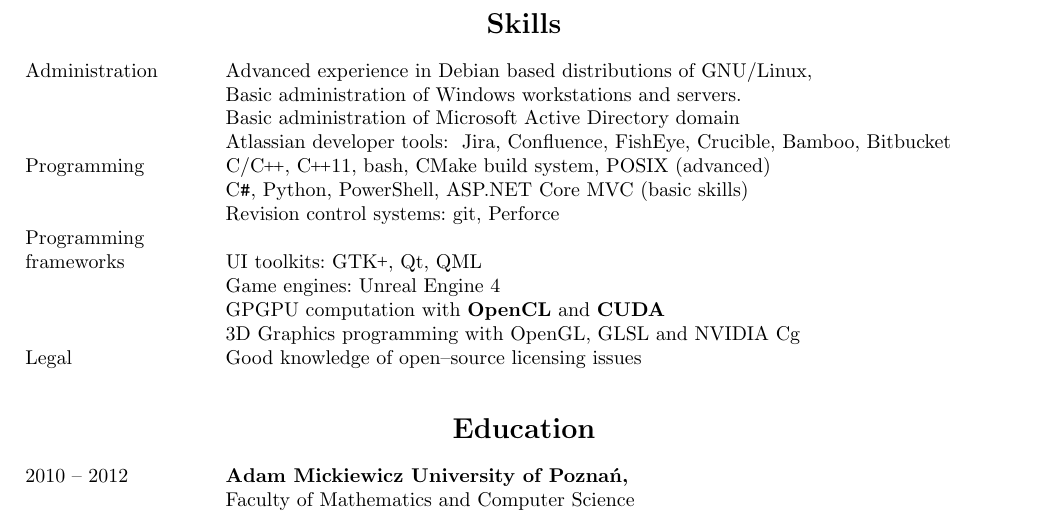
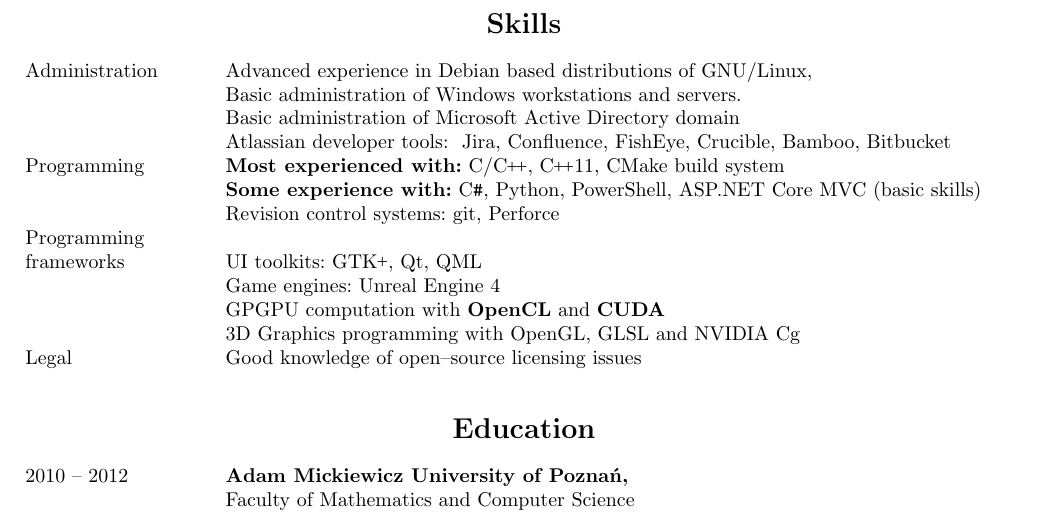
Before and after one commit to MiKom/resume, a LaTeX CV (cv.tex, which reads skills.tex): part of page 2 of 2, cut so that both start at the same text. Compiled offline with pdfLaTeX.

Commit message:
Change programming section to different style
Change to "most experienced with" and "some experience
with"

```diff
--- a/skills.tex
+++ b/skills.tex
@@ -13,11 +13,9 @@
 	\inEnglish{Atlassian developer tools:} \inPolish{Narzędzia developerskie Atlassian:}
 	Jira, Confluence, FishEye, Crucible, Bamboo, Bitbucket
 \entry*[\inEnglish{Programming}\inPolish{Programowanie}]
-	C/\CC, \CC11, bash, \inEnglish{CMake build system}\inPolish{system budowania CMake},
-	POSIX
-	\inEnglish{(advanced)}\inPolish{(zaawansowane)}
+	\textbf{\inEnglish{Most experienced with:}\inPolish{Znaczne doświadczenie:}} C/\CC, \CC11, \inEnglish{CMake build system}\inPolish{system budowania CMake}
 \entry*
-	C\texttt{\#}, Python, PowerShell, ASP.NET Core MVC
+	\textbf{\inEnglish{Some experience with:}\inPolish{Podstawowe doświadczenie:}} C\texttt{\#}, Python, PowerShell, ASP.NET Core MVC
 	\inEnglish{(basic skills)}\inPolish{(podstawowe umiejętności)}
 \entry*
 	\inEnglish{Revision control systems: git, Perforce}
```
